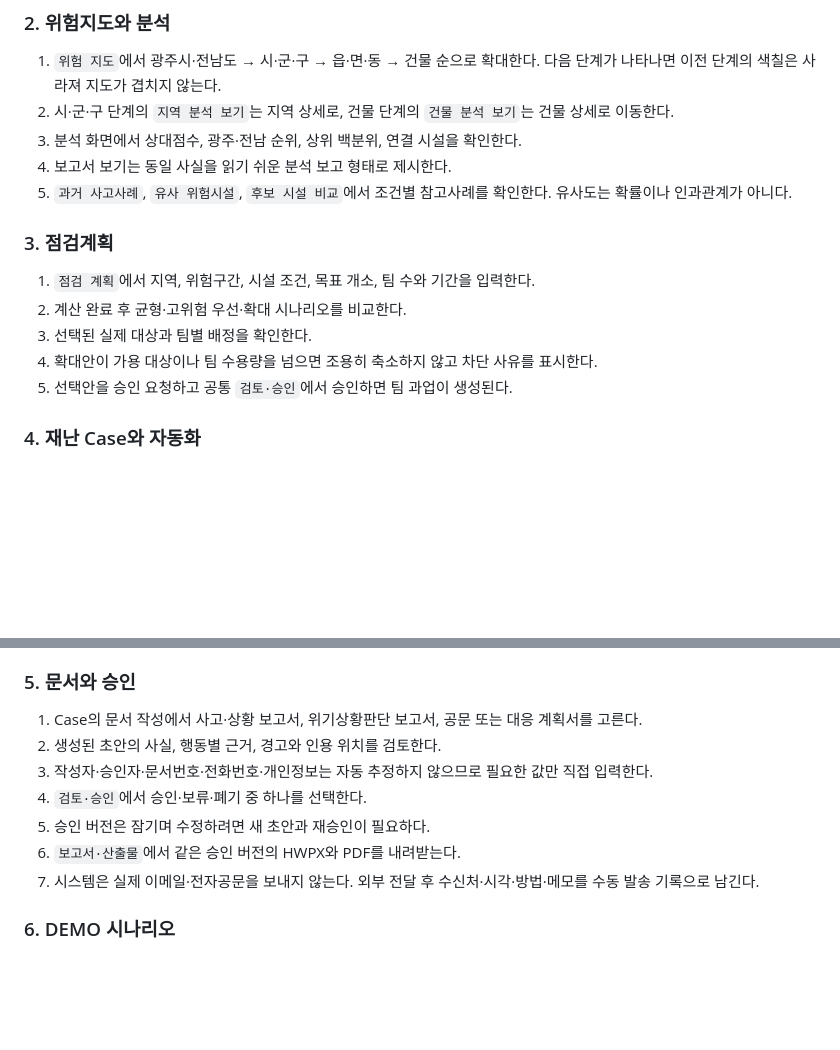
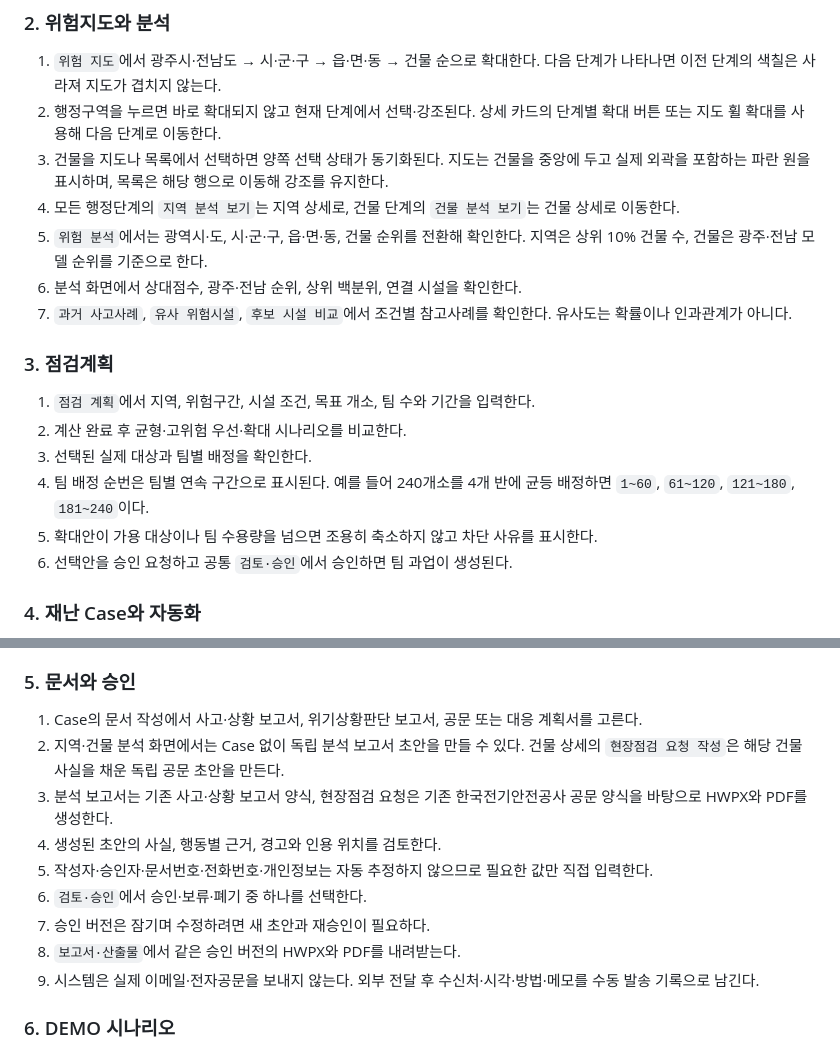
Before and after one commit to Quinsie/ESafe, a Markdown page: README.md, 2 parts joined by grey strips. Drawn GitHub-style; blank space fills up the shorter version.

Commit message:
docs(readme): explain spatial and standalone workflows

```diff
--- a/README.md
+++ b/README.md
@@ -178,18 +178,21 @@ docker compose logs --tail=100 worker-live scheduler-live
 ### 2. 위험지도와 분석
 
 1. `위험 지도`에서 광주시·전남도 → 시·군·구 → 읍·면·동 → 건물 순으로 확대한다. 다음 단계가 나타나면 이전 단계의 색칠은 사라져 지도가 겹치지 않는다.
-2. 시·군·구 단계의 `지역 분석 보기`는 지역 상세로, 건물 단계의 `건물 분석 보기`는 건물 상세로 이동한다.
-3. 분석 화면에서 상대점수, 광주·전남 순위, 상위 백분위, 연결 시설을 확인한다.
-4. 보고서 보기는 동일 사실을 읽기 쉬운 분석 보고 형태로 제시한다.
-5. `과거 사고사례`, `유사 위험시설`, `후보 시설 비교`에서 조건별 참고사례를 확인한다. 유사도는 확률이나 인과관계가 아니다.
+2. 행정구역을 누르면 바로 확대되지 않고 현재 단계에서 선택·강조된다. 상세 카드의 단계별 확대 버튼 또는 지도 휠 확대를 사용해 다음 단계로 이동한다.
+3. 건물을 지도나 목록에서 선택하면 양쪽 선택 상태가 동기화된다. 지도는 건물을 중앙에 두고 실제 외곽을 포함하는 파란 원을 표시하며, 목록은 해당 행으로 이동해 강조를 유지한다.
+4. 모든 행정단계의 `지역 분석 보기`는 지역 상세로, 건물 단계의 `건물 분석 보기`는 건물 상세로 이동한다.
+5. `위험 분석`에서는 광역시·도, 시·군·구, 읍·면·동, 건물 순위를 전환해 확인한다. 지역은 상위 10% 건물 수, 건물은 광주·전남 모델 순위를 기준으로 한다.
+6. 분석 화면에서 상대점수, 광주·전남 순위, 상위 백분위, 연결 시설을 확인한다.
+7. `과거 사고사례`, `유사 위험시설`, `후보 시설 비교`에서 조건별 참고사례를 확인한다. 유사도는 확률이나 인과관계가 아니다.
 
 ### 3. 점검계획
 
 1. `점검 계획`에서 지역, 위험구간, 시설 조건, 목표 개소, 팀 수와 기간을 입력한다.
 2. 계산 완료 후 균형·고위험 우선·확대 시나리오를 비교한다.
 3. 선택된 실제 대상과 팀별 배정을 확인한다.
-4. 확대안이 가용 대상이나 팀 수용량을 넘으면 조용히 축소하지 않고 차단 사유를 표시한다.
-5. 선택안을 승인 요청하고 공통 `검토·승인`에서 승인하면 팀 과업이 생성된다.
+4. 팀 배정 순번은 팀별 연속 구간으로 표시된다. 예를 들어 240개소를 4개 반에 균등 배정하면 `1~60`, `61~120`, `121~180`, `181~240`이다.
+5. 확대안이 가용 대상이나 팀 수용량을 넘으면 조용히 축소하지 않고 차단 사유를 표시한다.
+6. 선택안을 승인 요청하고 공통 `검토·승인`에서 승인하면 팀 과업이 생성된다.
 
 ### 4. 재난 Case와 자동화
 
@@ -204,12 +207,14 @@ LLM은 사건 존재·중복·지역·거리·위험순위·상태 전이를 결
 ### 5. 문서와 승인
 
 1. Case의 문서 작성에서 사고·상황 보고서, 위기상황판단 보고서, 공문 또는 대응 계획서를 고른다.
-2. 생성된 초안의 사실, 행동별 근거, 경고와 인용 위치를 검토한다.
-3. 작성자·승인자·문서번호·전화번호·개인정보는 자동 추정하지 않으므로 필요한 값만 직접 입력한다.
-4. `검토·승인`에서 승인·보류·폐기 중 하나를 선택한다.
-5. 승인 버전은 잠기며 수정하려면 새 초안과 재승인이 필요하다.
-6. `보고서·산출물`에서 같은 승인 버전의 HWPX와 PDF를 내려받는다.
-7. 시스템은 실제 이메일·전자공문을 보내지 않는다. 외부 전달 후 수신처·시각·방법·메모를 수동 발송 기록으로 남긴다.
+2. 지역·건물 분석 화면에서는 Case 없이 독립 분석 보고서 초안을 만들 수 있다. 건물 상세의 `현장점검 요청 작성`은 해당 건물 사실을 채운 독립 공문 초안을 만든다.
+3. 분석 보고서는 기존 사고·상황 보고서 양식, 현장점검 요청은 기존 한국전기안전공사 공문 양식을 바탕으로 HWPX와 PDF를 생성한다.
+4. 생성된 초안의 사실, 행동별 근거, 경고와 인용 위치를 검토한다.
+5. 작성자·승인자·문서번호·전화번호·개인정보는 자동 추정하지 않으므로 필요한 값만 직접 입력한다.
+6. `검토·승인`에서 승인·보류·폐기 중 하나를 선택한다.
+7. 승인 버전은 잠기며 수정하려면 새 초안과 재승인이 필요하다.
+8. `보고서·산출물`에서 같은 승인 버전의 HWPX와 PDF를 내려받는다.
+9. 시스템은 실제 이메일·전자공문을 보내지 않는다. 외부 전달 후 수신처·시각·방법·메모를 수동 발송 기록으로 남긴다.
 
 ### 6. DEMO 시나리오
 
```
